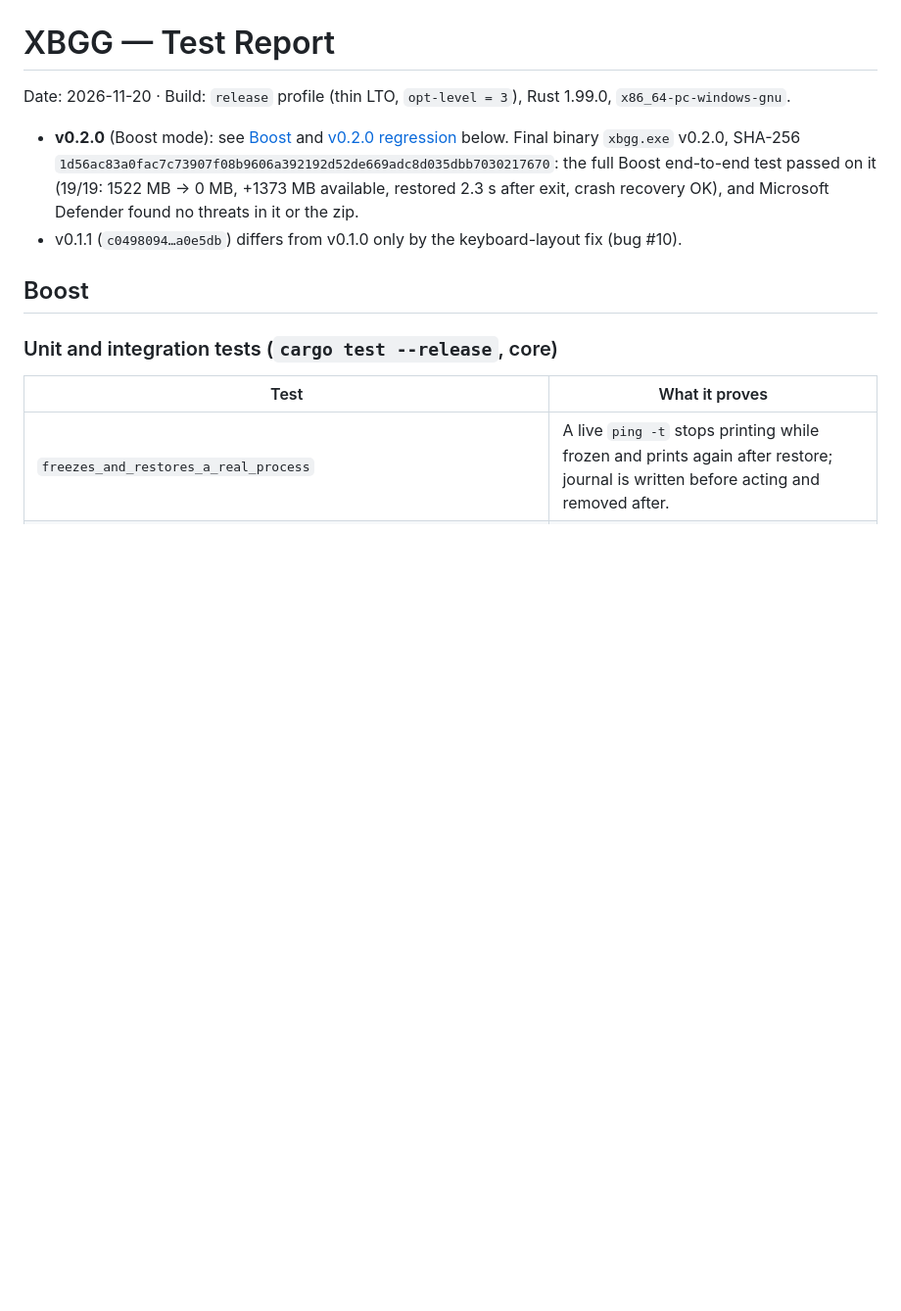
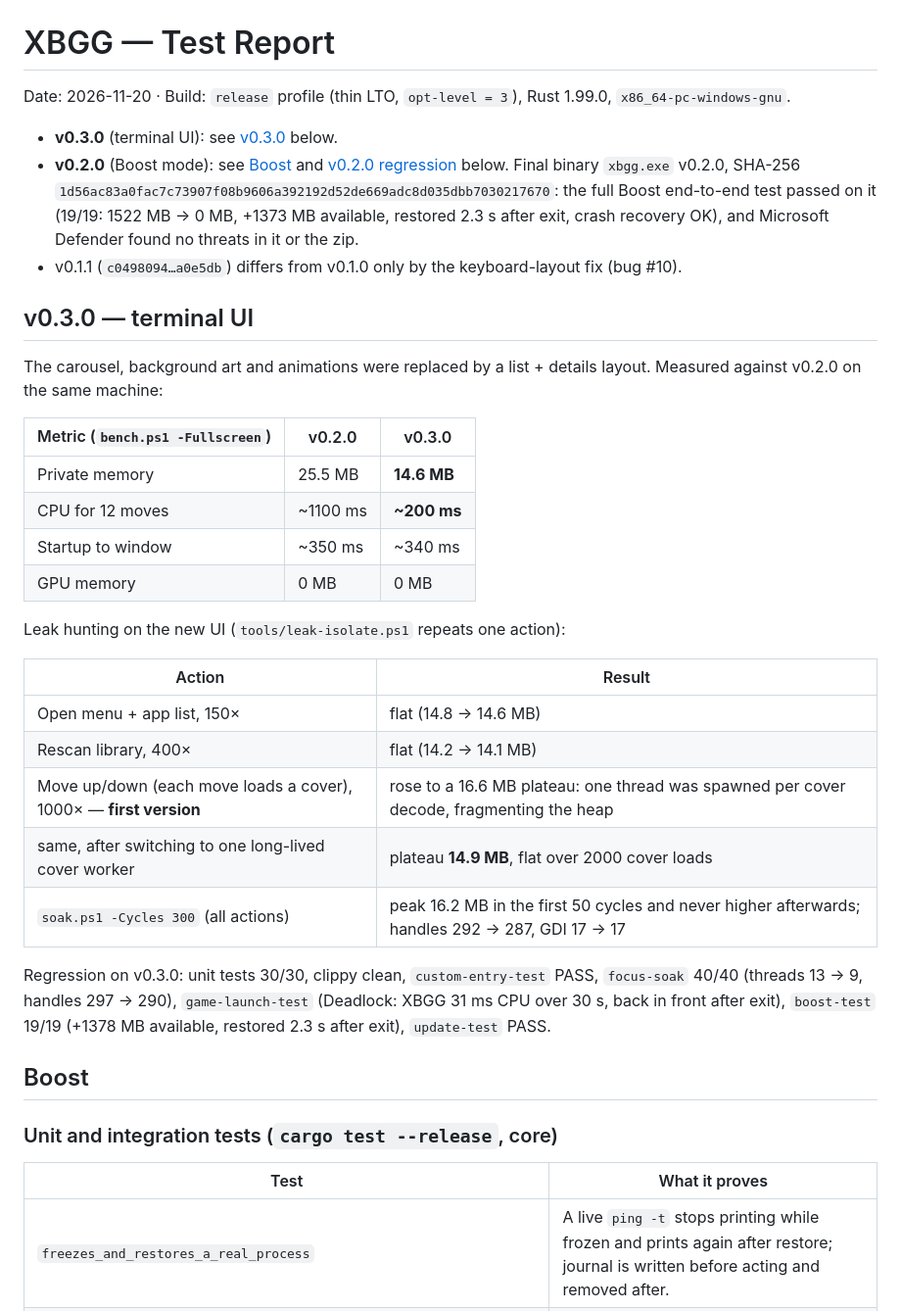
Before and after one commit to PUTTIPONG-Boss/XBGG, a Markdown page: docs/TEST_REPORT.md, the part around the change. Shown at 98% size. GitHub-like rendering; blank space fills up the shorter version.

```diff
--- a/docs/TEST_REPORT.md
+++ b/docs/TEST_REPORT.md
@@ -3,6 +3,7 @@
 Date: 2026-11-20 · Build: `release` profile (thin LTO, `opt-level = 3`), Rust 1.99.0,
 `x86_64-pc-windows-gnu`.
 
+- **v0.3.0** (terminal UI): see [v0.3.0](#v030--terminal-ui) below.
 - **v0.2.0** (Boost mode): see [Boost](#boost) and [v0.2.0 regression](#v020-regression)
   below. Final binary `xbgg.exe` v0.2.0, SHA-256
   `1d56ac83a0fac7c73907f08b9606a392192d52de669adc8d035dbb7030217670`: the full
@@ -11,6 +12,34 @@ Date: 2026-11-20 · Build: `release` profile (thin LTO, `opt-level = 3`), Rust 1
   Defender found no threats in it or the zip.
 - v0.1.1 (`c0498094…a0e5db`) differs from v0.1.0 only by the keyboard-layout
   fix (bug #10).
+
+## v0.3.0 — terminal UI
+
+The carousel, background art and animations were replaced by a list +
+details layout. Measured against v0.2.0 on the same machine:
+
+| Metric (`bench.ps1 -Fullscreen`) | v0.2.0 | v0.3.0 |
+|---|---|---|
+| Private memory | 25.5 MB | **14.6 MB** |
+| CPU for 12 moves | ~1100 ms | **~200 ms** |
+| Startup to window | ~350 ms | ~340 ms |
+| GPU memory | 0 MB | 0 MB |
+
+Leak hunting on the new UI (`tools/leak-isolate.ps1` repeats one action):
+
+| Action | Result |
+|---|---|
+| Open menu + app list, 150× | flat (14.8 → 14.6 MB) |
+| Rescan library, 400× | flat (14.2 → 14.1 MB) |
+| Move up/down (each move loads a cover), 1000× — **first version** | rose to a 16.6 MB plateau: one thread was spawned per cover decode, fragmenting the heap |
+| same, after switching to one long-lived cover worker | plateau **14.9 MB**, flat over 2000 cover loads |
+| `soak.ps1 -Cycles 300` (all actions) | peak 16.2 MB in the first 50 cycles and never higher afterwards; handles 292 → 287, GDI 17 → 17 |
+
+Regression on v0.3.0: unit tests 30/30, clippy clean, `custom-entry-test`
+PASS, `focus-soak` 40/40 (threads 13 → 9, handles 297 → 290),
+`game-launch-test` (Deadlock: XBGG 31 ms CPU over 30 s, back in front after
+exit), `boost-test` 19/19 (+1378 MB available, restored 2.3 s after exit),
+`update-test` PASS.
 
 ## Boost
 
```
Also changed, not shown: CHANGELOG.md (+19 -0 lines), README.md (+12 -5 lines), docs/menu.jpg, docs/screenshot.jpg, 10 other files.
